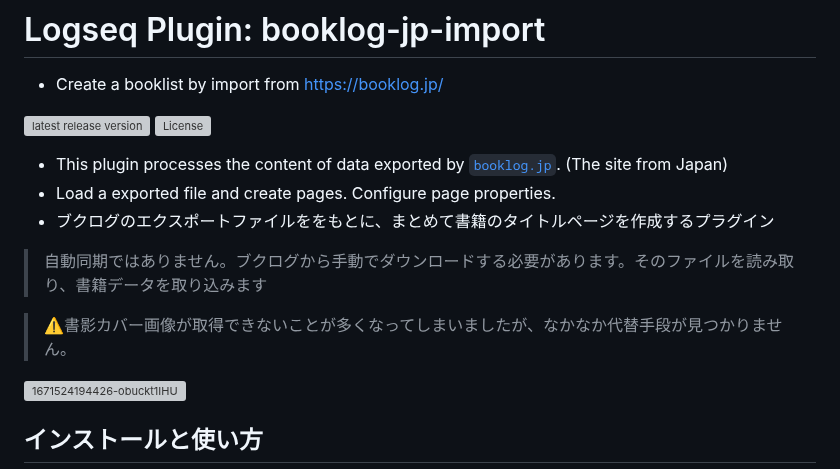
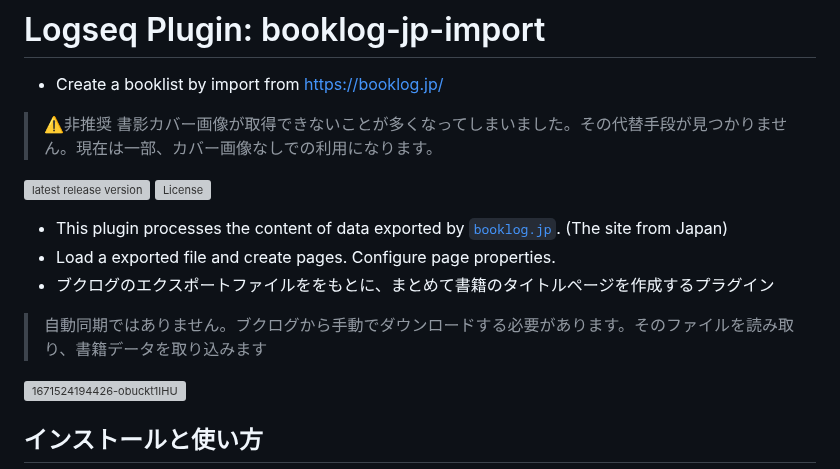
Before and after one commit to YU000jp/logseq-plugin-booklog_jp-import, a Markdown page: README.md, the part around the change. Drawn GitHub-style; grey boxes are pictures that could not be loaded.

```diff
--- a/README.md
+++ b/README.md
@@ -1,6 +1,8 @@
 # Logseq Plugin: booklog-jp-import
 
 - Create a booklist by import from <https://booklog.jp/>
+
+> ⚠️非推奨 書影カバー画像が取得できないことが多くなってしまいました。その代替手段が見つかりません。現在は一部、カバー画像なしでの利用になります。
 
 [![latest release version](https://img.shields.io/github/v/release/YU000jp/logseq-plugin-booklog-jp-import)](https://github.com/YU000jp/logseq-plugin-booklog-jp-import/releases)
 [![License](https://img.shields.io/github/license/YU000jp/logseq-plugin-booklog-jp-import?color=blue)](https://github.com/YU000jp/logseq-plugin-booklog-jp-import/blob/main/LICENSE)
@@ -9,8 +11,6 @@
 - Load a exported file and create pages. Configure page properties.
 - ブクログのエクスポートファイルををもとに、まとめて書籍のタイトルページを作成するプラグイン
 > 自動同期ではありません。ブクログから手動でダウンロードする必要があります。そのファイルを読み取り、書籍データを取り込みます
-
-> ⚠️書影カバー画像が取得できないことが多くなってしまいましたが、なかなか代替手段が見つかりません。
 
 ![1671524194426-obuckt1IHU](https://user-images.githubusercontent.com/111847207/209885720-9704c0aa-fbec-4f86-9a47-5687966a9898.png)
 
```
